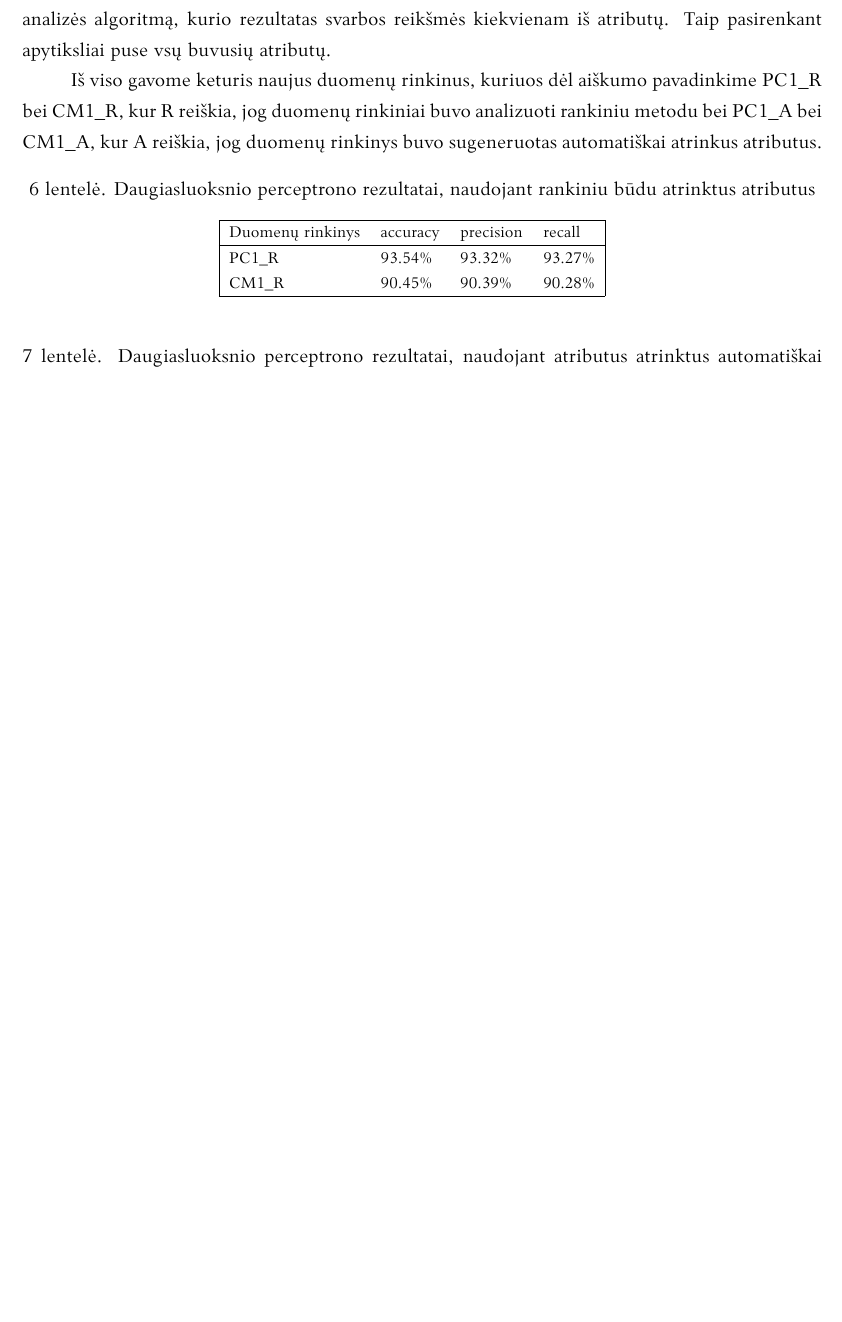
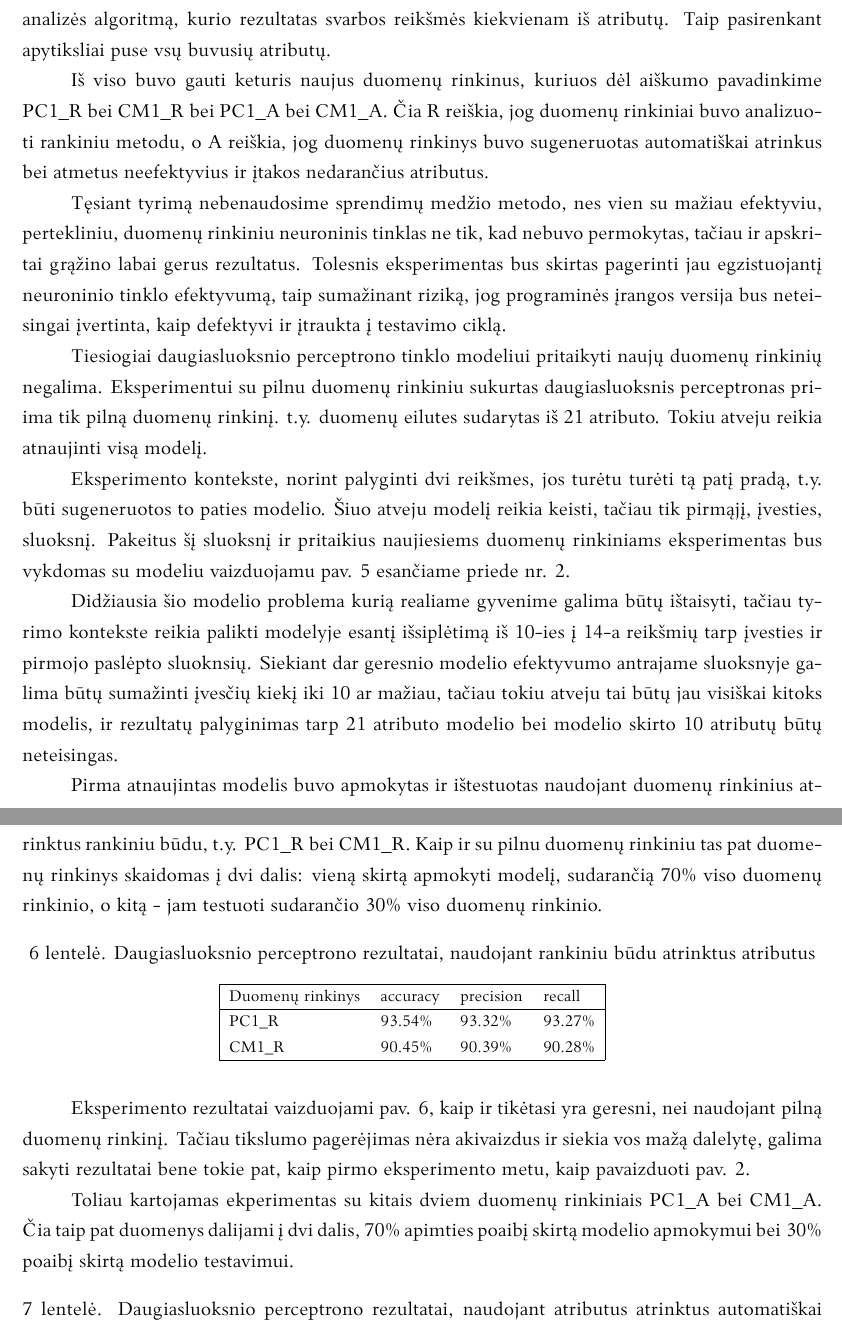
Before and after one commit to ricardas-mikelionis/Latex_Final_Paper, a LaTeX document (bakalaurinis.tex): part of page 17 of 21 before the commit and two parts of pages 17 and 18 of 22 after it, the two joined at a grey line, cut so that both start at the same text, the shorter picture padded with empty space. Compiled offline with XeLaTeX; a missing font is replaced by an installed copy or a similar font.

Commit message:
Almost done

```diff
--- a/bakalaurinis.tex
+++ b/bakalaurinis.tex
@@ -348,12 +348,22 @@ Atlikti du eksperimentai su dviemis skirtingomis besimokančiomis mašinomis, vi
 
 Rezultatams gerinti priimtas sprendimas atlikti atributų išrinkimą dviem būdais. Pirmasis būdas buvo skirtas išrinkti duomenis kurie tarpusavyje neturi koreliacijos ir yra visiškai individualios reikšmės palyginus su kitais atributais. Kadangi duomenų rinkiniai sudaryti pagal McCabe ir Halstead metrikas išimti pradiniai atributai iš kurių išvestos reikšmės, taip pašalinant beveik puse visų buvusių atributų tokių kaip unikalių operandų kiekis ar kodo eilučių kiekis. Antrasis būdas buvo įvykdytas automatiškai, duomenų rinkinį įkėlus į duomenų analizės programą ir pasirinkus analizės algoritmą, kurio rezultatas svarbos reikšmės kiekvienam iš atributų. Taip pasirenkant apytiksliai puse vsų buvusių atributų.
 
-Iš viso gavome keturis naujus duomenų rinkinus, kuriuos dėl aiškumo pavadinkime PC1\_R bei CM1\_R, kur R reiškia, jog duomenų rinkiniai buvo analizuoti rankiniu metodu bei PC1\_A bei CM1\_A, kur A reiškia, jog duomenų rinkinys buvo sugeneruotas automatiškai atrinkus atributus.
+Iš viso buvo gauti keturis naujus duomenų rinkinus, kuriuos dėl aiškumo pavadinkime PC1\_R bei CM1\_R bei PC1\_A bei CM1\_A. Čia R reiškia, jog duomenų rinkiniai buvo analizuoti rankiniu metodu, o A reiškia, jog duomenų rinkinys buvo sugeneruotas automatiškai atrinkus bei atmetus neefektyvius ir įtakos nedarančius atributus.
+
+Tęsiant tyrimą nebenaudosime sprendimų medžio metodo, nes vien su mažiau efektyviu, pertekliniu, duomenų rinkiniu neuroninis tinklas ne tik, kad nebuvo permokytas, tačiau ir apskritai grąžino labai gerus rezultatus. Tolesnis eksperimentas bus skirtas pagerinti jau egzistuojantį neuroninio tinklo efektyvumą, taip sumažinant riziką, jog programinės įrangos versija bus neteisingai įvertinta, kaip defektyvi ir įtraukta į testavimo ciklą.
+
+Tiesiogiai daugiasluoksnio perceptrono tinklo modeliui pritaikyti naujų duomenų rinkinių negalima. Eksperimentui su pilnu duomenų rinkiniu sukurtas daugiasluoksnis perceptronas priima tik pilną duomenų rinkinį. t.y. duomenų eilutes sudarytas iš 21 atributo. Tokiu atveju reikia atnaujinti visą modelį.
+
+Eksperimento kontekste, norint palyginti dvi reikšmes, jos turėtu turėti tą patį pradą, t.y. būti sugeneruotos to paties modelio. Šiuo atveju modelį reikia keisti, tačiau tik pirmąjį, įvesties, sluoksnį. Pakeitus šį sluoksnį ir pritaikius naujiesiems duomenų rinkiniams eksperimentas bus vykdomas su modeliu vaizduojamu pav. \ref{img:model_adj} esančiame priede nr. 2.
+
+Didžiausia šio modelio problema kurią realiame gyvenime galima būtų ištaisyti, tačiau tyrimo kontekste reikia palikti modelyje esantį išsiplėtimą iš 10-ies į 14-a reikšmių tarp įvesties ir pirmojo paslėpto sluoknsių. Siekiant dar geresnio modelio efektyvumo antrajame sluoksnyje galima būtų sumažinti įvesčių kiekį iki 10 ar mažiau, tačiau tokiu atveju tai būtų jau visiškai kitoks modelis, ir rezultatų palyginimas tarp 21 atributo modelio bei modelio skirto 10 atributų būtų neteisingas.
+
+Pirma atnaujintas modelis buvo apmokytas ir ištestuotas naudojant duomenų rinkinius atrinktus rankiniu būdu, t.y. PC1\_R bei CM1\_R. Kaip ir su pilnu duomenų rinkiniu tas pat duomenų rinkinys skaidomas į dvi dalis: vieną skirtą apmokyti modelį, sudarančią 70\% viso duomenų rinkinio, o kitą - jam testuoti sudarančio 30\% viso duomenų rinkinio.
 
 \begin{table}[H]\footnotesize
 \centering
 \caption{Daugiasluoksnio perceptrono rezultatai, naudojant rankiniu būdu atrinktus atributus}
-\label{tab:MLP_result}
+\label{tab:MLP_result_1}
 \begin{tabular}{lllll}
 \cline{1-4}
 \multicolumn{1}{|l}{Duomenų rinkinys} & accuracy & precision & \multicolumn{1}{l|}{recall} &  \\ \cline{1-4}
@@ -362,10 +372,14 @@ Iš viso gavome keturis naujus duomenų rinkinus, kuriuos dėl aiškumo pavadink
 \end{tabular}
 \end{table}
 
+Eksperimento rezultatai vaizduojami pav. \ref{tab:MLP_result_1}, kaip ir tikėtasi yra geresni, nei naudojant pilną duomenų rinkinį. Tačiau tikslumo pagerėjimas nėra akivaizdus ir siekia vos mažą dalelytę, galima sakyti rezultatai bene tokie pat, kaip pirmo eksperimento metu, kaip pavaizduoti pav. \ref{tab:MLP_result}.
+
+Toliau kartojamas ekperimentas su kitais dviem duomenų rinkiniais PC1\_A bei CM1\_A. Čia taip pat duomenys dalijami į dvi dalis, 70\% apimties poaibį skirtą modelio apmokymui bei 30\% poaibį skirtą modelio testavimui.
+
 \begin{table}[H]\footnotesize
 \centering
 \caption{Daugiasluoksnio perceptrono rezultatai, naudojant atributus atrinktus automatiškai Weka programa}
-\label{tab:MLP_result}
+\label{tab:MLP_result_2}
 \begin{tabular}{lllll}
 \cline{1-4}
 \multicolumn{1}{|l}{Duomenų rinkinys} & accuracy & precision & \multicolumn{1}{l|}{recall} &  \\ \cline{1-4}
```
Also changed, not shown: bakalaurinis.tex (19 more changed lines), 4 other files.
